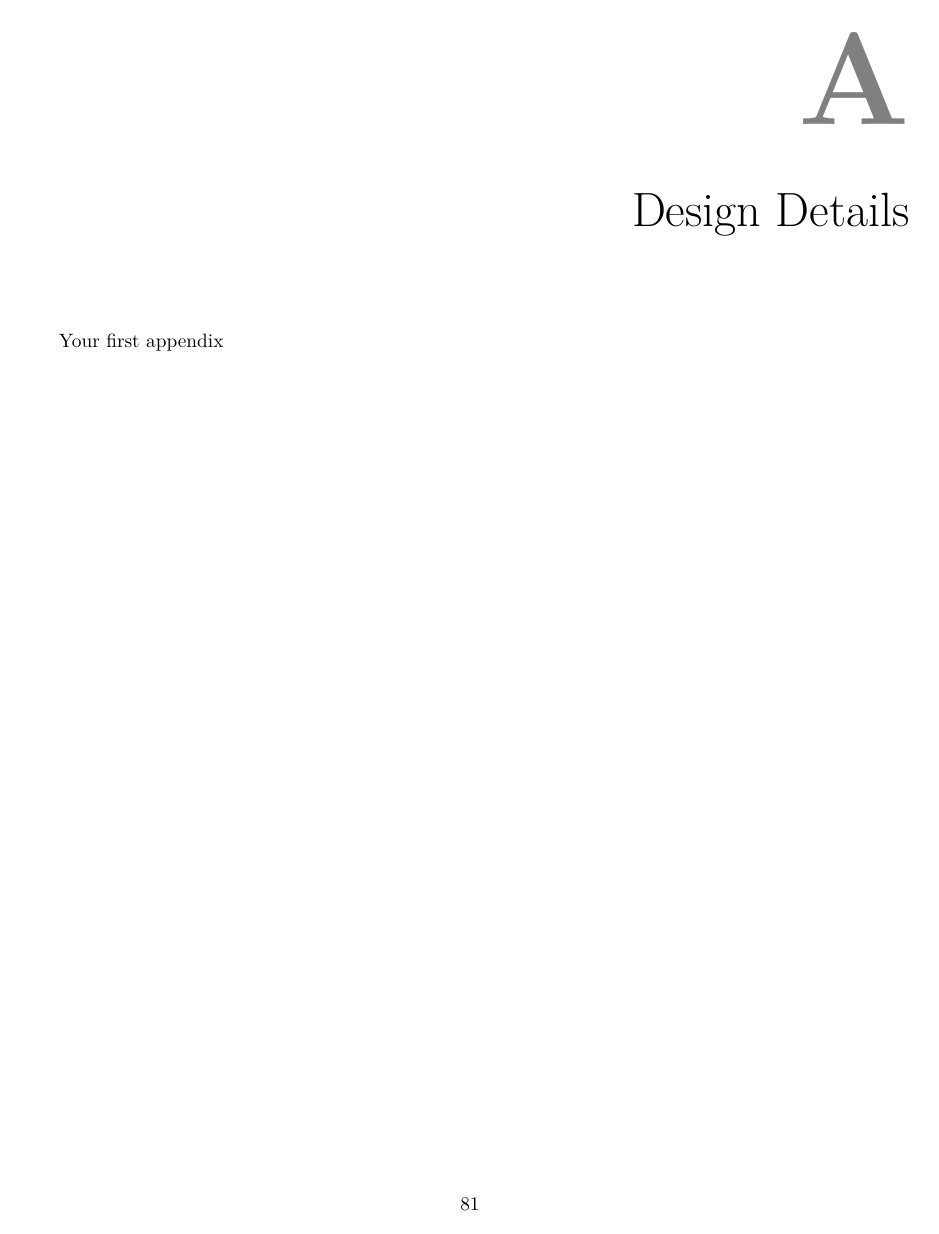
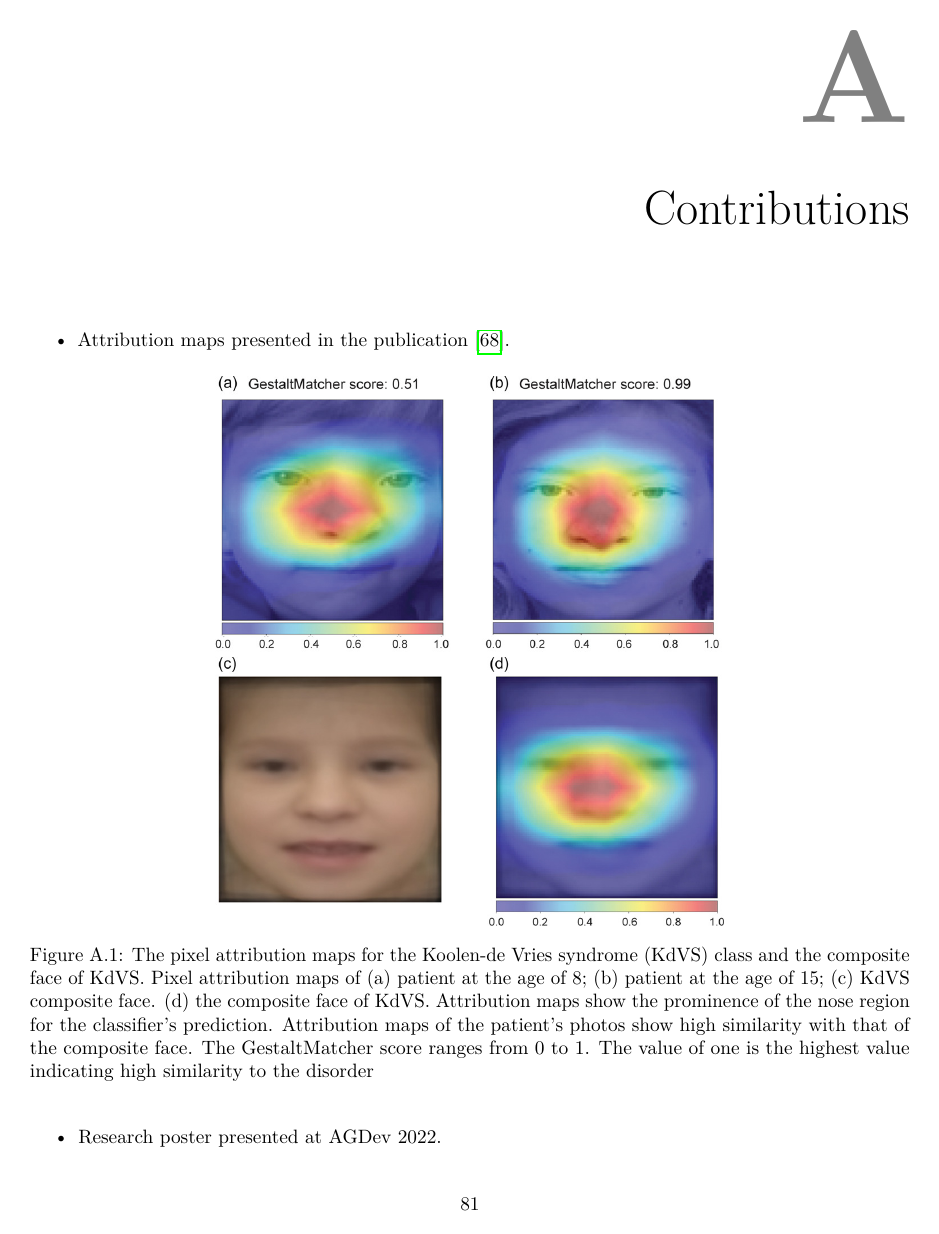
Before and after one commit to AshAswin/masters-thesis-report, a LaTeX thesis (report.tex, which reads chapters/appendix.tex): page 97 of 107. Compiled offline with pdfLaTeX.

Commit message:
Add appendix A

```diff
--- a/chapters/appendix.tex
+++ b/chapters/appendix.tex
@@ -1,8 +1,12 @@
 %!TEX root = ../report.tex
 \documentclass[../report.tex]{subfiles}
 \begin{document}
-
-    \chapter{Design Details}
-    Your first appendix
-
-    \chapter{Parameters}
+    \chapter{Contributions}\label{ch_contributions}
+    \begin{itemize}
+    \item Attribution maps presented in the publication \cite{brand2022next}.
+      \begin{figure}[H]
+      	\centering
+      	\includegraphics[scale=0.4]{images/kdvs.jpg}
+      	\caption{The pixel attribution maps for the Koolen-de Vries syndrome (KdVS) class and the composite face of KdVS. Pixel attribution maps of (a) patient at the age of 8; (b) patient at the age of 15; (c) KdVS composite face. (d) the composite face of KdVS. Attribution maps show the prominence of the nose region for the classifier's prediction. Attribution maps of the patient's photos show high similarity with that of the composite face. The GestaltMatcher score ranges from 0 to 1. The value of one is the highest value indicating high similarity to the disorder}
+      \end{figure}
+  	\item Research poster presented at AGDev 2022.
@@ -9,3 +17,5 @@
+	\end{itemize}
+    \chapter{Confusion Matrices}
     Your second chapter appendix
 
 \end{document}
```
Also changed, not shown: chapters/ch06_evaluation_and_results.tex (+4 -3 lines), chapters/ch07_conclusion.tex (+2 -2 lines), images/kdvs.jpg (added), images/poster_1.pdf (added), chapters/appendix.tex (4 more changed lines).
